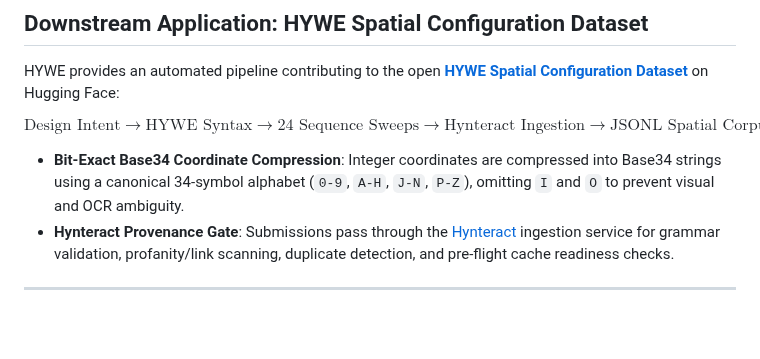
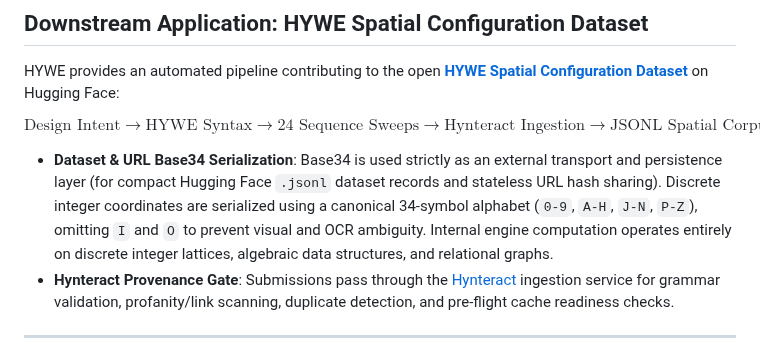
Before and after one commit to vykrum/Hywe, a Markdown page: README.md, the part around the change. GitHub-like rendering; blank space fills up the shorter version.

Commit message:
docs: clarify Base34 as external transport and persistence rather than core engine strategy

```diff
--- a/README.md
+++ b/README.md
@@ -126,7 +126,7 @@ HYWE provides an automated pipeline contributing to the open **[HYWE Spatial Con
 
 $$\text{Design Intent} \longrightarrow \text{HYWE Syntax} \longrightarrow \text{24 Sequence Sweeps} \longrightarrow \text{Hynteract Ingestion} \longrightarrow \text{JSONL Spatial Corpus}$$
 
-* **Bit-Exact Base34 Coordinate Compression**: Integer coordinates are compressed into Base34 strings using a canonical 34-symbol alphabet (`0-9`, `A-H`, `J-N`, `P-Z`), omitting `I` and `O` to prevent visual and OCR ambiguity.
+* **Dataset & URL Base34 Serialization**: Base34 is used strictly as an external transport and persistence layer (for compact Hugging Face `.jsonl` dataset records and stateless URL hash sharing). Discrete integer coordinates are serialized using a canonical 34-symbol alphabet (`0-9`, `A-H`, `J-N`, `P-Z`), omitting `I` and `O` to prevent visual and OCR ambiguity. Internal engine computation operates entirely on discrete integer lattices, algebraic data structures, and relational graphs.
 * **Hynteract Provenance Gate**: Submissions pass through the [Hynteract](https://github.com/vykrum/Hynteract) ingestion service for grammar validation, profanity/link scanning, duplicate detection, and pre-flight cache readiness checks.
 
 ---
```
